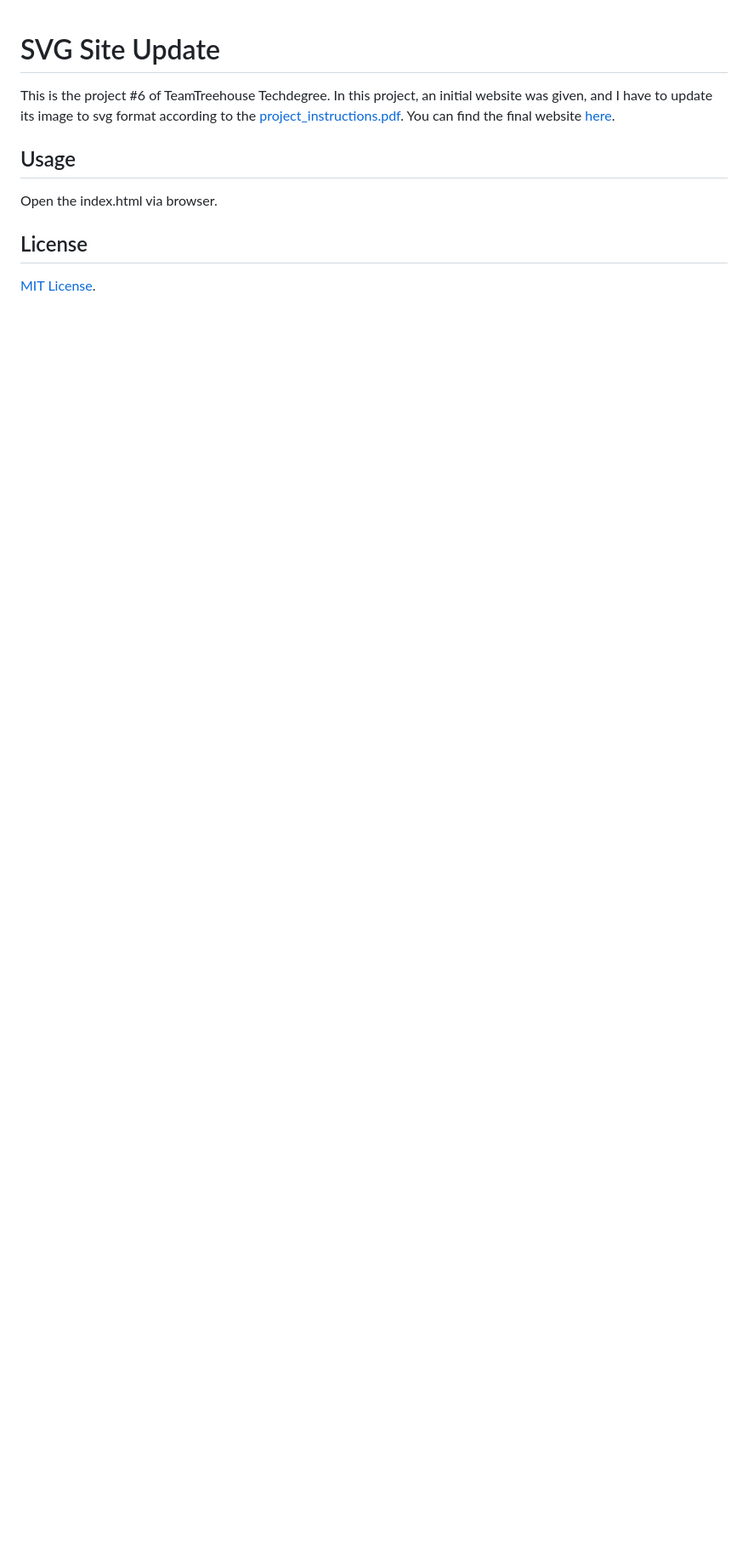
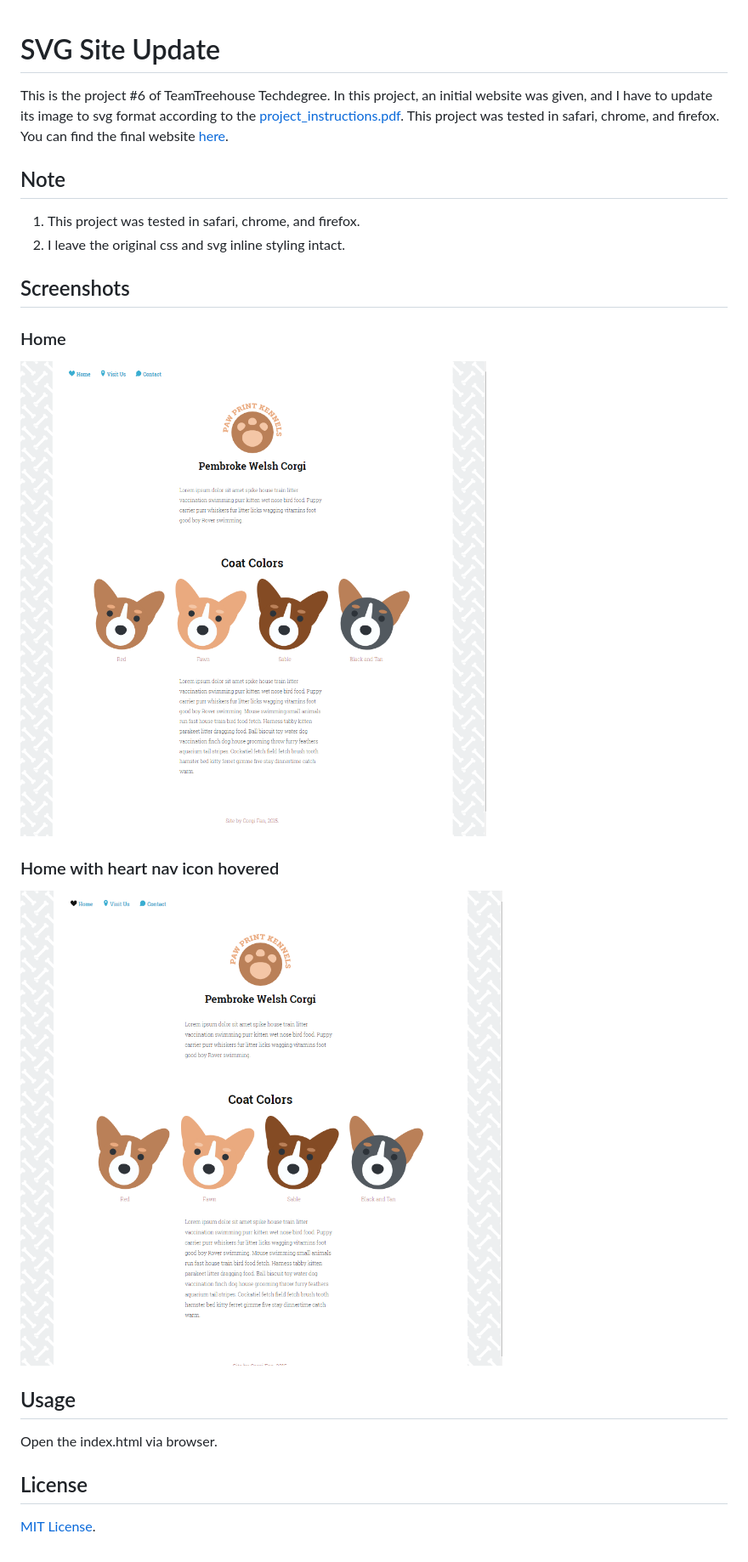
Before and after one commit to wahidyankf/treehouse-frontend-06-svg-site-update, a Markdown page: README.md, the part around the change. Shown: that part at 85% size. GitHub-like rendering; pictures changed too: screenshots/pembroke_welsh_corgi_1.png (added), screenshots/pembroke_welsh_corgi_2.png (added); blank space fills up the shorter version.

Commit message:
edit readme and add screenshots.

```diff
--- a/README.md
+++ b/README.md
@@ -1,6 +1,21 @@
 # SVG Site Update
 
-This is the project #6 of TeamTreehouse Techdegree. In this project, an initial website was given, and I have to update its image to svg format according to the [project_instructions.pdf](https://github.com/wahidyankf/treehouse-frontend-06-svg-site-update/blob/master/project_instructions.pdf). You can find the final website [here](https://wahidyankf.github.io/treehouse-frontend-06-svg-site-update/index.html).
+This is the project #6 of TeamTreehouse Techdegree. In this project, an initial website was given, and I have to update its image to svg format according to the [project_instructions.pdf](https://github.com/wahidyankf/treehouse-frontend-06-svg-site-update/blob/master/project_instructions.pdf). This project was tested in safari, chrome, and firefox. You can find the final website [here](https://wahidyankf.github.io/treehouse-frontend-06-svg-site-update/index.html).
+
+## Note
+
+1. This project was tested in safari, chrome, and firefox.
+2. I leave the original css and svg inline styling intact.
+
+## Screenshots
+
+### Home
+
+![home](screenshots/pembroke_welsh_corgi_1.png)
+
+### Home with heart nav icon hovered
+
+![Home with heart nav icon hovered](screenshots/pembroke_welsh_corgi_2.png)
 
 ## Usage
 
```
